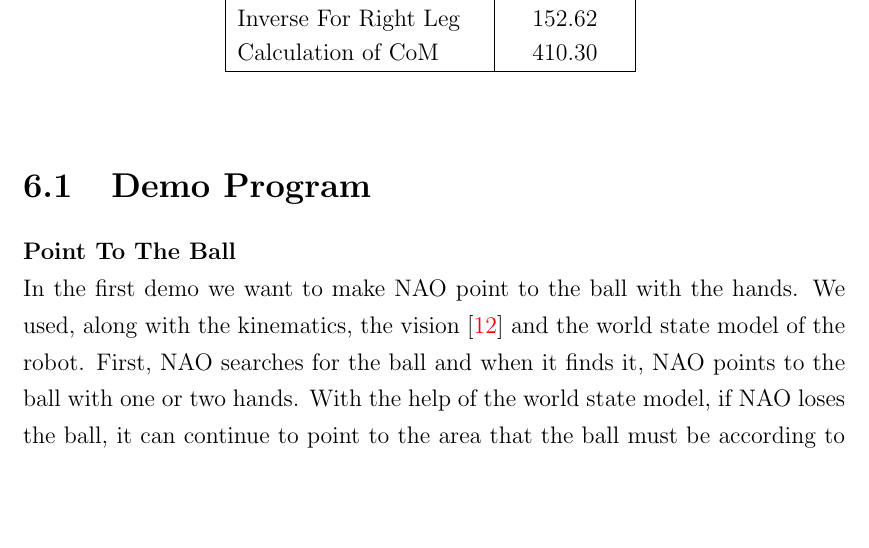
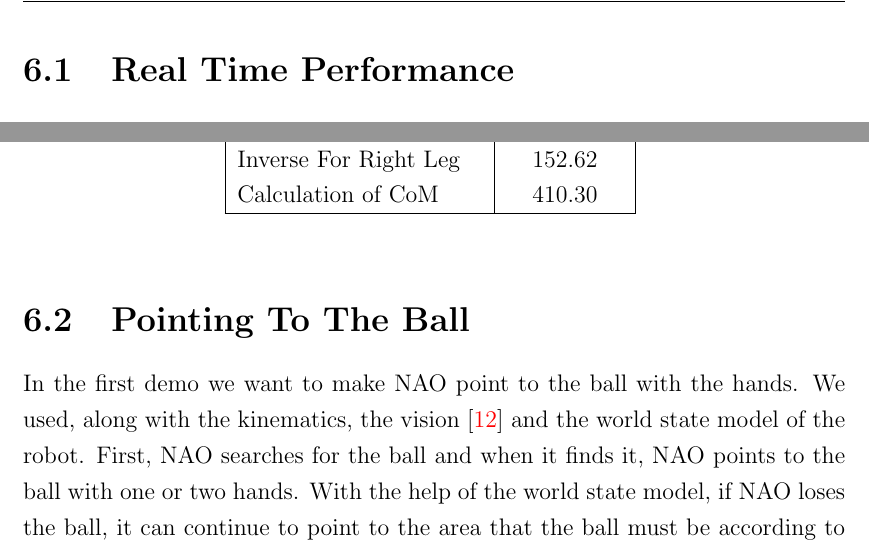
Before and after one commit to eldr4d/MyThesis, a LaTeX thesis (thesis.tex, which reads Chapter6/tex.tex): part of page 66 of 72 before the commit and two parts of page 66 of 74 after it, the two joined at a grey line, cut at the place of the change, the shorter picture padded with empty space. Compiled offline with pdfLaTeX.

Commit message:
added sections
Signed-off-by: eldrad <nikofinas@gmail.com>

```diff
--- a/Chapter6/tex.tex
+++ b/Chapter6/tex.tex
@@ -2,4 +2,7 @@
 \label{Results}
 We have a lot of ways to check if solutions for both problems are working correctly. The testing for forward kinematics is trivial; we just move the end effector to a position and we just check if forward kinematics returned the correct position and orientation. On the other hand, the testing of inverse kinematics was more difficult because we must give a valid target point if we want inverse kinematics to return a solution.\\
 The problem is that we don't know the work space for the end effectors of NAO. So, we came up with another way to validate our solution. We moved one end effector to a random position, then we took the position and the orientation of this point from forward kinematics and then we assigned this point as the target point for inverse kinematics. Then we checked if inverse kinematics found a solution and we know that the solution inverse kinematics returned is correct, because there is a step of forward kinematics inside inverse kinematics that validates the output.\\
+We made two demos to present kinematics in real world. The first demo tests inverse kinematics of the arm along with forward kinematics of the legs. The second demo is more complicated and checks inverse kinematics of the legs and the calculation of the center of mass.\\
+
+\section{Real Time Performance}
 In table~\ref{times} we can see the execution times for each function (of inverse kinematics) in microseconds (us). Unfortunately, we can't compare these times with the Aldebaran's solution execution time, because it is not independent and along with the solution for inverse kinematics, it does the movement of the joints of the chain. So, we can't extract ``clean'' times from the execution.\\
@@ -26,8 +29,7 @@ Calculation of CoM & 410.30 \\
 \end{tabular}
 \label{times}
 \end{table}
-\section{Demo Program}
-\textbf{Point To The Ball}\\
+\section{Pointing To The Ball}
 In the first demo we want to make NAO point to the ball with the hands. We used, along with the kinematics, the vision~\cite{orfanoudakis2011} and the world state model of the robot. First, NAO searches for the ball and when it finds it, NAO points to the ball with one or two hands. With the help of the world state model, if NAO loses the ball, it can continue to point to the area that the ball must be according to the last vision observations.\\
 The ball observation can be described as a \(two\)-dimensional point without orientation. The coordination of the ball is described as polar coordinates, so we have the distance and the angle of the observation relatively to the projection of the torso on the floor. We must now move this point from \(two\)-dimensions to \(three\)-dimensions and give it an orientation. First, we transform the polar coordinates to Cartesian coordinates ($ p_x,p_y $) and we add the height of the torso as the \(p_z\). Now we know the position in the \(three\)-dimensional space and we also know that \(a_x\) equals to zero because we are only rotating \(y\)-axis (up/down) and \(z\)-axis (right/left). To find the two other angles, we get the straight line that connects the point of the ball and the position of the shoulder pitch joint relatively to the torso frame. Then we have that \(a_y\) equals to the angle between this line and the \(y\)-axis and similarly we find the \(a_z\). Now we must calculate the position of the target point, which is in the line and from a distance \(d\) from the joint, where \(d\) is the size of the stretched arm (this is the maximum size of the arm). We need to bring the target point to that distance, because only then it will be a valid target point for inverse kinematics. We do this operation two times, one for each arm (different position of the shoulder joint) and then we give to inverse kinematics for left and right arm the resulted target points. Below there are images from the demo:
 \begin{figure}[!h]
```
Also changed, not shown: Chapter6/tex.tex (6 more changed lines).
